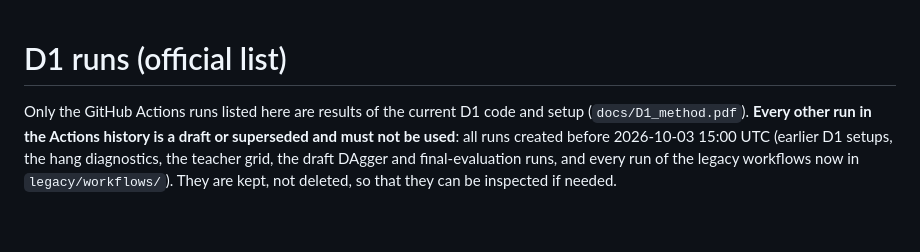
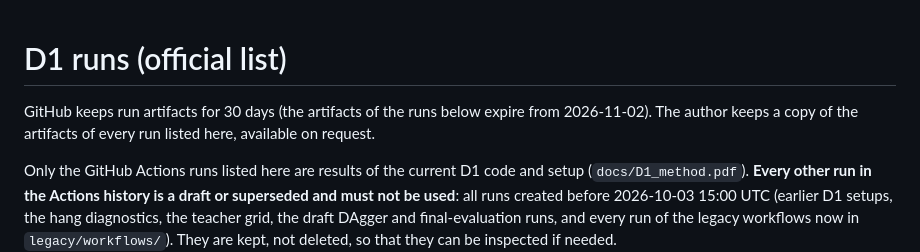
Before and after one commit to nxb513/uav-sac-scenario-nmpc-matlab, a Markdown page: docs/D1_runs.md, the part around the change. Rendered like a GitHub page; blank space fills up the shorter version.

```diff
--- a/docs/D1_runs.md
+++ b/docs/D1_runs.md
@@ -1,4 +1,8 @@
 # D1 runs (official list)
+
+GitHub keeps run artifacts for 30 days (the artifacts of the runs below expire from
+2026-11-02). The author keeps a copy of the artifacts of every run listed here, available on
+request.
 
 Only the GitHub Actions runs listed here are results of the current D1 code and setup
 (`docs/D1_method.pdf`). **Every other run in the Actions history is a draft or superseded
```
Also changed, not shown: PUBLICATION_MANIFEST.md (+3 -2 lines), README.md (+3 -1 lines).
